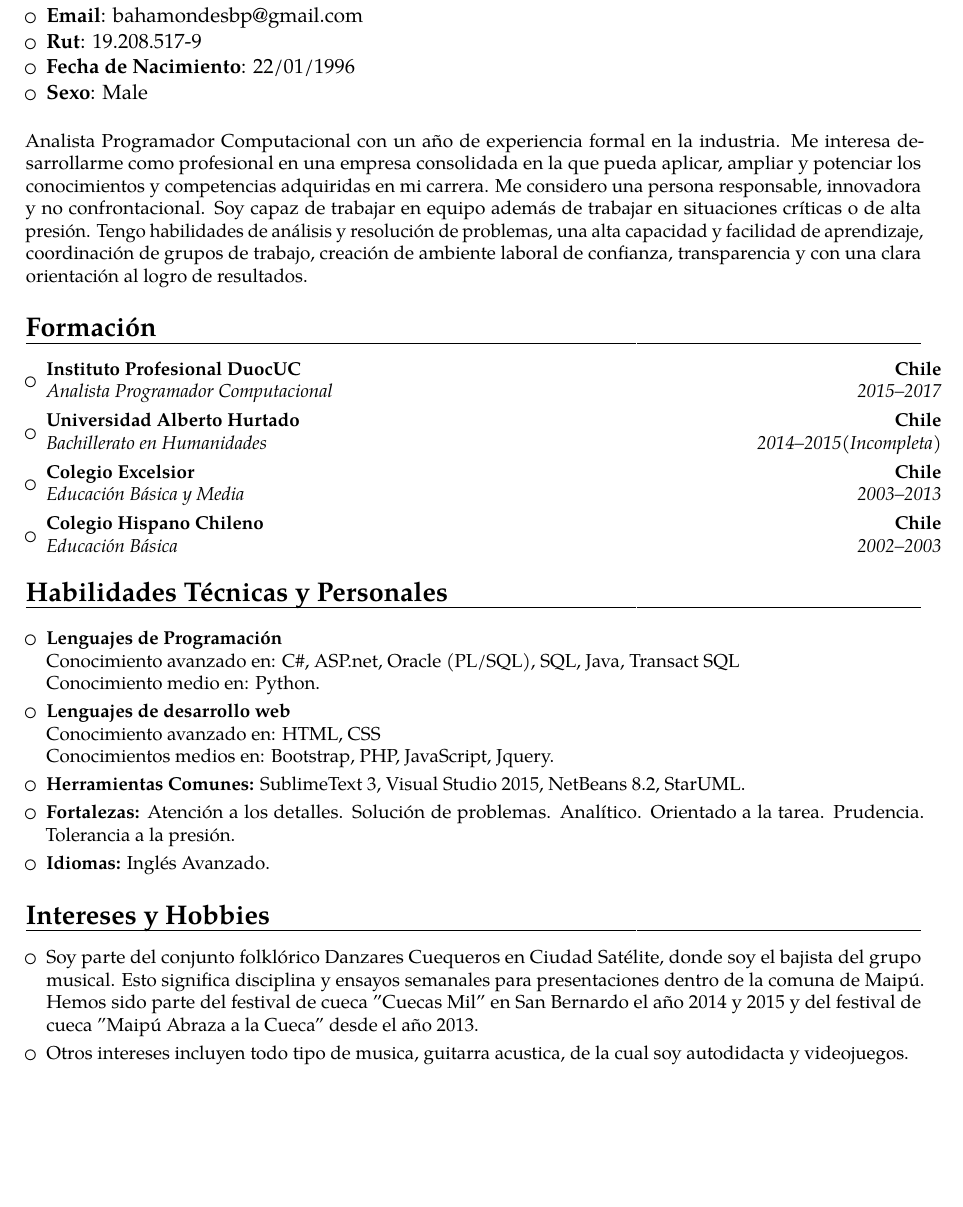
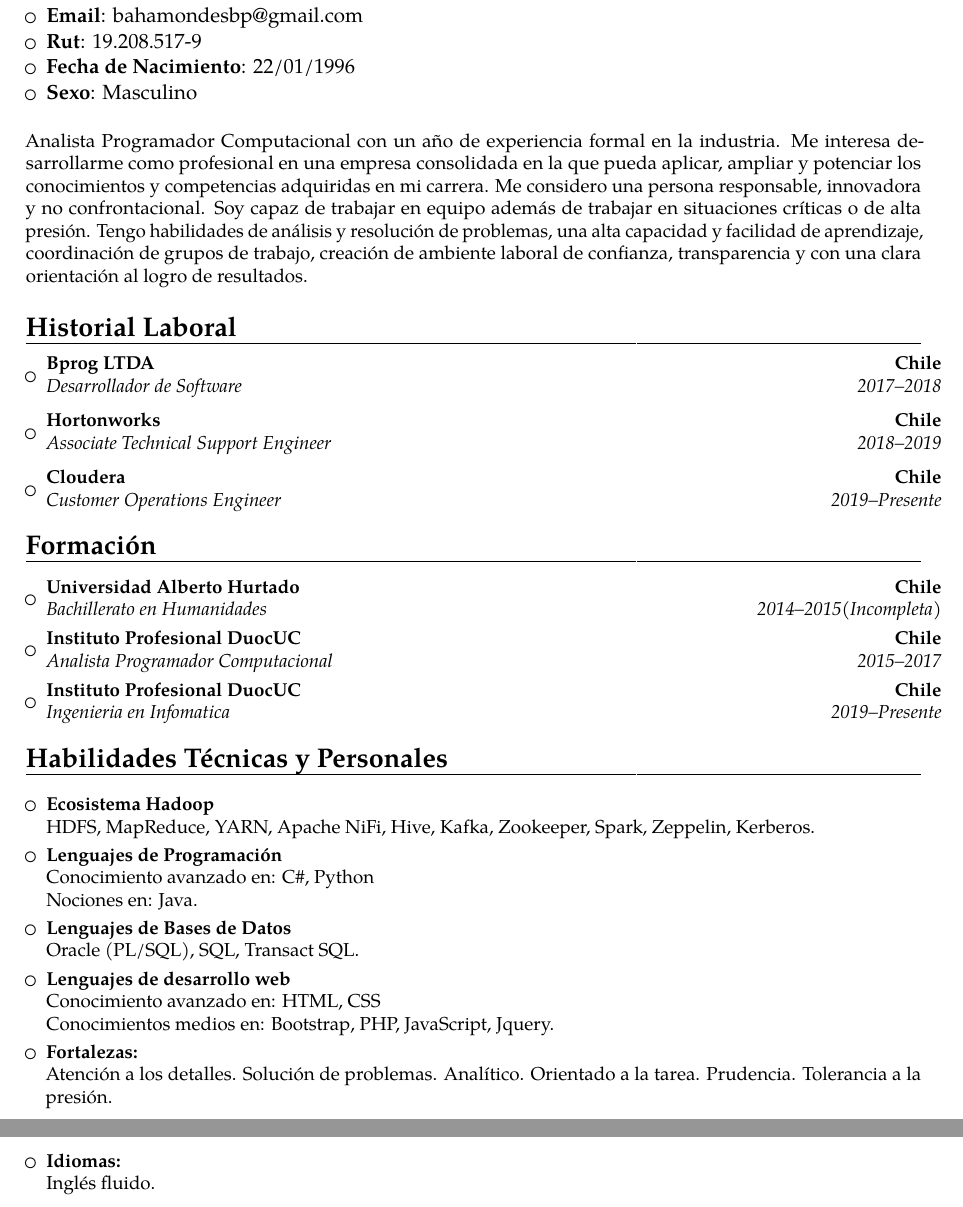
Before and after one commit to bbahamondes/Latex_CVs, a LaTeX CV (cvBbp.tex): part of the page before the commit and two parts of pages 1 and 2 of 2 after it, the two joined at a grey line, cut so that both start at the same text, the shorter picture padded with empty space. Compiled offline with pdfLaTeX.

Commit message:
Added info to template and overall cleaned

```diff
--- a/cvBbp.tex
+++ b/cvBbp.tex
@@ -68,7 +55,7 @@
 
 \item{\textbf{Fecha de Nacimiento}: 22/01/1996}
 
-\item{\textbf{Sexo}: Male}\\
+\item{\textbf{Sexo}: Masculino}\\
 
 \end{itemize}
 
@@ -78,62 +65,39 @@ persona responsable, innovadora y no confrontacional. Soy capaz de trabajar en e
 Tengo habilidades de análisis y resolución de problemas, una alta capacidad y facilidad de aprendizaje, coordinación de grupos de trabajo, creación
 de ambiente laboral de confianza, transparencia y con una clara orientación al logro de resultados.}
 
+
+\section{Historial Laboral}
+\begin{itemize}
+\item{\cventry{2017--2018}{Desarrollador de Software}{Bprog LTDA}{Chile}{}{}}
+\vspace{3pt}
+\item{\cventry{2018--2019}{Associate Technical Support Engineer}{Hortonworks}{Chile}{}{}}
+\vspace{3pt}
+\item{\cventry{2019--Presente}{Customer Operations Engineer}{Cloudera}{Chile}{}{}}
+\end{itemize}
+
 \section{Formación}
-
 \vspace{3pt}
-
 \begin{itemize}
-
+\item{\cventry{2014--2015(Incompleta)}{Bachillerato en Humanidades }{Universidad Alberto Hurtado}{Chile}{}{}}
 \item{\cventry{2015--2017}{Analista Programador Computacional }{Instituto Profesional DuocUC}{Chile}{}{}}
-
-\item{\cventry{2014--2015(Incompleta)}{Bachillerato en Humanidades }{Universidad Alberto Hurtado}{Chile}{}{}}
-
-\item{\cventry{2003--2013}{Educación Básica y Media }{Colegio Excelsior}{Chile}{}{}}
-
-\item{\cventry{2002--2003}{Educación Básica }{Colegio Hispano Chileno}{Chile}{}{}}
-
+\item{\cventry{2019--Presente}{Ingenieria en Infomatica}{Instituto Profesional DuocUC}{Chile}{}{}}
 \end{itemize}
 
 \section{Habilidades Técnicas y Personales}
-
 \vspace{3pt}
-
 \begin{itemize}
-
-\item \textbf{Lenguajes de Programación} \\Conocimiento avanzado en: C\#, ASP.net, Oracle (PL/SQL), SQL, Java, Transact SQL\\Conocimiento medio en: Python.
-
+\item \textbf{Ecosistema Hadoop}\\HDFS, MapReduce, YARN, Apache NiFi, Hive, Kafka, Zookeeper, Spark, Zeppelin, Kerberos.
 \vspace{3pt}
-
-\item \textbf{Lenguajes de desarrollo web} \\Conocimiento avanzado en: HTML, CSS\\
- Conocimientos medios en: Bootstrap, PHP, JavaScript, Jquery.
-
+\item \textbf{Lenguajes de Programación} \\Conocimiento avanzado en: C\#, Python \\Nociones en: Java.
 \vspace{3pt}
-
-\item \textbf{Herramientas Comunes:} SublimeText 3, Visual Studio 2015, NetBeans 8.2, StarUML.
-
+\item \textbf{Lenguajes de Bases de Datos}\\ Oracle (PL/SQL), SQL, Transact SQL.
 \vspace{3pt}
-
-\item \textbf{Fortalezas:} Atención a los detalles. Solución de problemas. Analítico. Orientado a la tarea. Prudencia. Tolerancia a la presión.
-
+\item \textbf{Lenguajes de desarrollo web} \\Conocimiento avanzado en: HTML, CSS\\Conocimientos medios en: Bootstrap, PHP, JavaScript, Jquery.
 \vspace{3pt}
-
-\item \textbf{Idiomas:} Inglés Avanzado.
-
+\item \textbf{Fortalezas:} \\Atención a los detalles. Solución de problemas. Analítico. Orientado a la tarea. Prudencia. Tolerancia a la presión.
+\vspace{3pt}
+\item \textbf{Idiomas:} \\Inglés fluido.
 \end{itemize}
-
-\section{Intereses y Hobbies}
-\vspace{1pt}
-
-
-\begin{itemize}
-
-\item{Soy parte del conjunto folklórico Danzares Cuequeros en Ciudad Satélite, donde soy el bajista del grupo musical. Esto significa disciplina y ensayos semanales para presentaciones dentro de la comuna de Maipú. Hemos sido parte del festival de cueca ''Cuecas Mil'' en San Bernardo el año 2014 y 2015 y del festival de cueca ''Maipú Abraza a la Cueca'' desde el año 2013.}
-
-\vspace{3pt}
-
-\item{Otros intereses incluyen todo tipo de musica, guitarra acustica, de la cual soy autodidacta y videojuegos.}
-\end{itemize}
-
 
 % Publications from a BibTeX file without multibib
 %  for numerical labels: \renewcommand{\bibliographyitemlabel}{\@biblabel{\arabic{enumiv}}}% CONSIDER MERGING WITH PREAMBLE PART
```
Also changed, not shown: cvBbp-English.pdf, cvBbp.pdf, cvBbp.tex (15 more changed lines).
